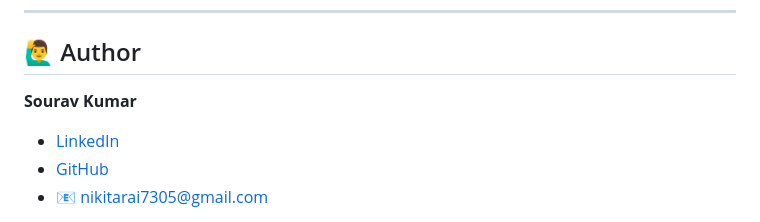
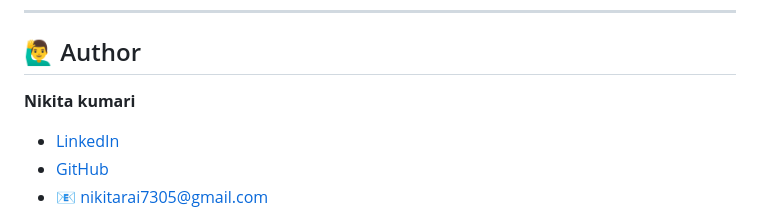
Before and after one commit to nikita-kumari08/Node_express_mongoDB_Jonas, a Markdown page: README.md, the part around the change. Rendered like a GitHub page.

```diff
--- a/README.md
+++ b/README.md
@@ -113,7 +113,7 @@ JWT_EXPIRES_IN=90d
 
 ## 🙋‍♂️ Author
 
-**Sourav Kumar**
+**Nikita kumari**
 - [LinkedIn](https://www.linkedin.com/in/nikita-kumari-828bb9368)
 - [GitHub](https://github.com/nikita-kumari-08)
 - 📧 nikitarai7305@gmail.com
```
